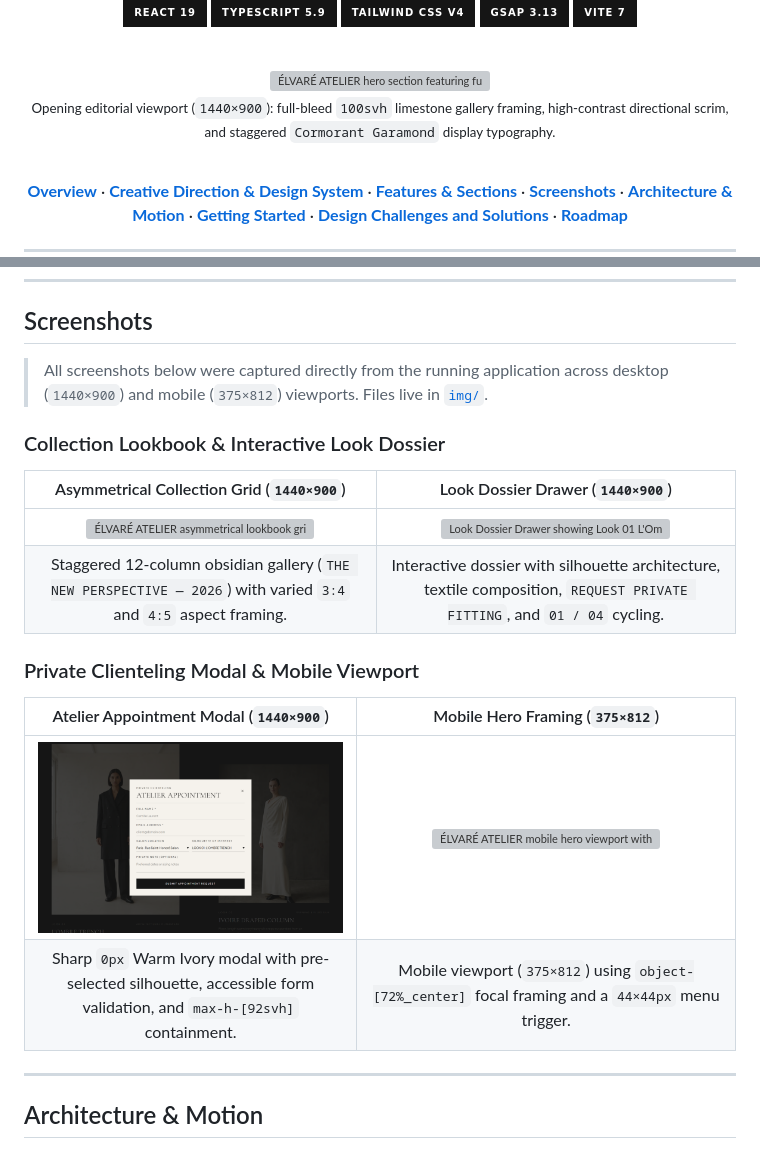
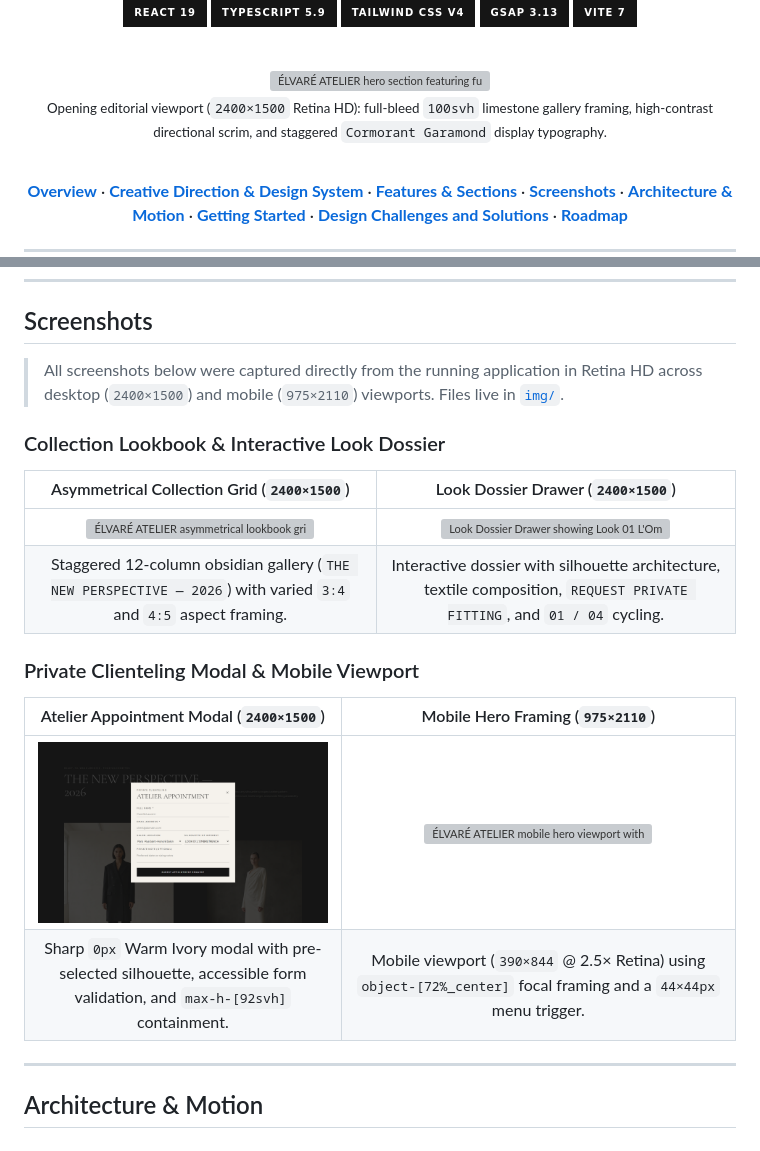
Before and after one commit to viochris/elvare-atelier, a Markdown page: README.md, 2 parts joined by grey strips. GitHub-like rendering; pictures changed too: img/04-contact-modal.png; badges without logos; grey boxes are pictures that could not be loaded.

Commit message:
docs: replace README screenshots with Retina HD captures and untrack tsbuildinfo

```diff
--- a/README.md
+++ b/README.md
@@ -14,7 +14,7 @@
 
 <img src="img/01-hero-desktop.png" alt="ÉLVARÉ ATELIER hero section featuring full-bleed architectural limestone photography, editorial serif typography, and minimalist navigation" width="860" />
 
-<sub>Opening editorial viewport (`1440×900`): full-bleed `100svh` limestone gallery framing, high-contrast directional scrim, and staggered `Cormorant Garamond` display typography.</sub>
+<sub>Opening editorial viewport (`2400×1500` Retina HD): full-bleed `100svh` limestone gallery framing, high-contrast directional scrim, and staggered `Cormorant Garamond` display typography.</sub>
 
 <br />
 
@@ -128,21 +128,21 @@ The visual identity balances warm limestone ivory against stark obsidian surface
 
 ## Screenshots
 
-> All screenshots below were captured directly from the running application across desktop (`1440×900`) and mobile (`375×812`) viewports. Files live in [`img/`](./img).
+> All screenshots below were captured directly from the running application in Retina HD across desktop (`2400×1500`) and mobile (`975×2110`) viewports. Files live in [`img/`](./img).
 
 ### Collection Lookbook & Interactive Look Dossier
 
-| Asymmetrical Collection Grid (`1440×900`) | Look Dossier Drawer (`1440×900`) |
+| Asymmetrical Collection Grid (`2400×1500`) | Look Dossier Drawer (`2400×1500`) |
 |:---:|:---:|
 | ![ÉLVARÉ ATELIER asymmetrical lookbook grid showing Look 01 and Look 02](img/02-collection-lookbook.png) | ![Look Dossier Drawer showing Look 01 L'Ombre Trench silhouette, textile, and craft notes](img/03-look-drawer.png) |
 | Staggered 12-column obsidian gallery (`THE NEW PERSPECTIVE — 2026`) with varied `3:4` and `4:5` aspect framing. | Interactive dossier with silhouette architecture, textile composition, `REQUEST PRIVATE FITTING`, and `01 / 04` cycling. |
 
 ### Private Clienteling Modal & Mobile Viewport
 
-| Atelier Appointment Modal (`1440×900`) | Mobile Hero Framing (`375×812`) |
+| Atelier Appointment Modal (`2400×1500`) | Mobile Hero Framing (`975×2110`) |
 |:---:|:---:|
 | ![Atelier Appointment modal preselected with Look 01 L'Ombre Trench](img/04-contact-modal.png) | ![ÉLVARÉ ATELIER mobile hero viewport with hamburger menu and focal-aligned portrait](img/05-mobile-hero.png) |
-| Sharp `0px` Warm Ivory modal with pre-selected silhouette, accessible form validation, and `max-h-[92svh]` containment. | Mobile viewport (`375×812`) using `object-[72%_center]` focal framing and a `44×44px` menu trigger. |
+| Sharp `0px` Warm Ivory modal with pre-selected silhouette, accessible form validation, and `max-h-[92svh]` containment. | Mobile viewport (`390×844` @ 2.5× Retina) using `object-[72%_center]` focal framing and a `44×44px` menu trigger. |
 
 ---
 
```
Also changed, not shown: 6 other files.
